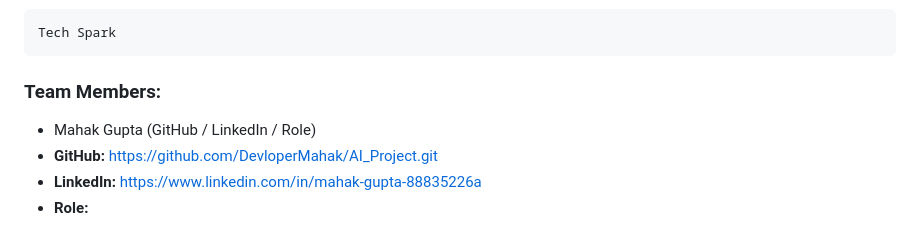
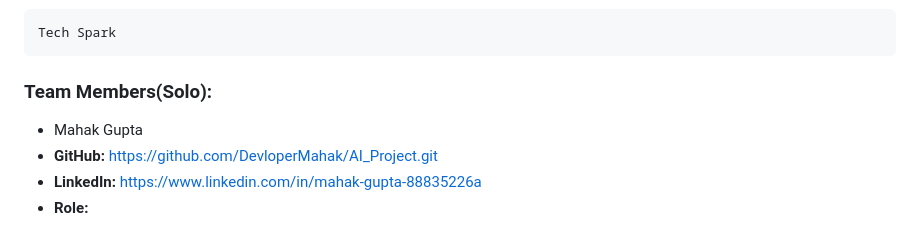
Before and after one commit to DevloperMahak/AI_Project, a Markdown page: README.md, the part around the change. Rendered like a GitHub page.

Commit message:
modification

```diff
--- a/README.md
+++ b/README.md
@@ -25,8 +25,8 @@ Briefly describe the real-world use case and the value it provides.
 ### Team Name:
     Tech Spark
 
-### Team Members:
-- Mahak Gupta (GitHub / LinkedIn / Role)
+### Team Members(Solo):
+- Mahak Gupta
 - **GitHub:** https://github.com/DevloperMahak/AI_Project.git
 - **LinkedIn:** https://www.linkedin.com/in/mahak-gupta-88835226a
 - **Role:**
```
